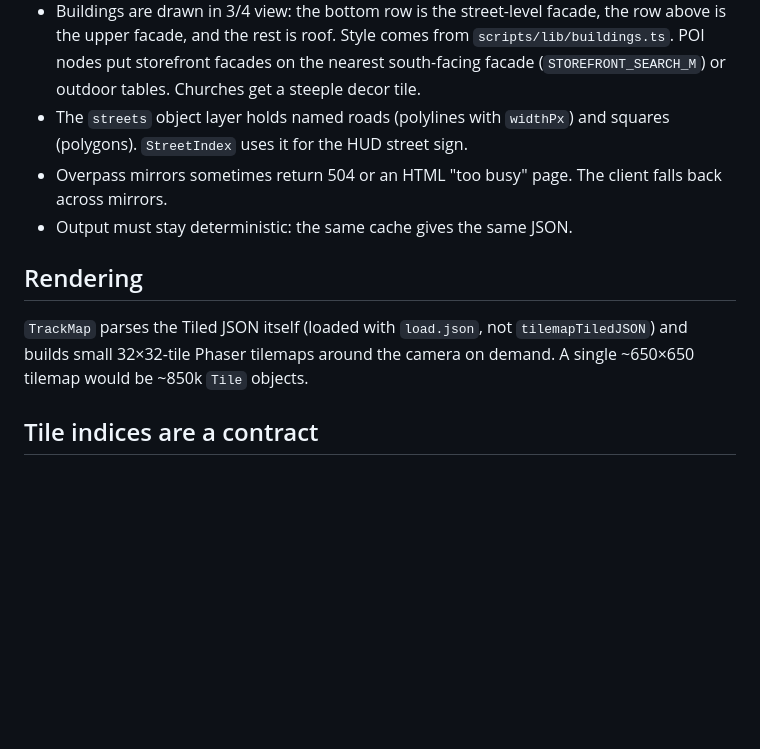
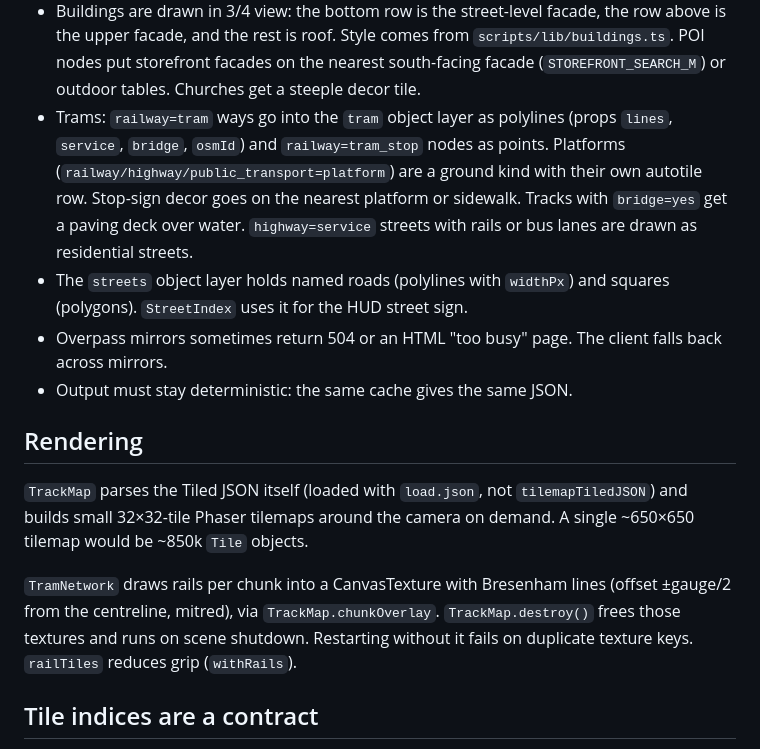
Before and after one commit to alfredringstad/the-racer, a Markdown page: CLAUDE.md, the part around the change. GitHub-like rendering; blank space fills up the shorter version.

```diff
--- a/CLAUDE.md
+++ b/CLAUDE.md
@@ -41,6 +41,10 @@ src/game/                   Car physics, TrackMap (chunked rendering), StreetInd
 - Buildings are drawn in 3/4 view: the bottom row is the street-level facade, the row above is the upper facade, and the rest is roof.
   Style comes from `scripts/lib/buildings.ts`. POI nodes put storefront facades on the nearest south-facing facade
   (`STOREFRONT_SEARCH_M`) or outdoor tables. Churches get a steeple decor tile.
+- Trams: `railway=tram` ways go into the `tram` object layer as polylines (props `lines`, `service`, `bridge`,
+  `osmId`) and `railway=tram_stop` nodes as points. Platforms (`railway/highway/public_transport=platform`) are a
+  ground kind with their own autotile row. Stop-sign decor goes on the nearest platform or sidewalk. Tracks with
+  `bridge=yes` get a paving deck over water. `highway=service` streets with rails or bus lanes are drawn as residential streets.
 - The `streets` object layer holds named roads (polylines with `widthPx`) and squares (polygons). `StreetIndex` uses
   it for the HUD street sign.
 - Overpass mirrors sometimes return 504 or an HTML "too busy" page. The client falls back across mirrors.
@@ -49,6 +53,10 @@ src/game/                   Car physics, TrackMap (chunked rendering), StreetInd
 ## Rendering
 `TrackMap` parses the Tiled JSON itself (loaded with `load.json`, not `tilemapTiledJSON`) and builds small
 32×32-tile Phaser tilemaps around the camera on demand. A single ~650×650 tilemap would be ~850k `Tile` objects.
+
+`TramNetwork` draws rails per chunk into a CanvasTexture with Bresenham lines (offset ±gauge/2 from the
+centreline, mitred), via `TrackMap.chunkOverlay`. `TrackMap.destroy()` frees those textures and runs on scene
+shutdown. Restarting without it fails on duplicate texture keys. `railTiles` reduces grip (`withRails`).
 
 ## Tile indices are a contract
 `src/game/tiles.ts` is imported by both the generator scripts and the game. Road tile id = base + 4-bit mask
```
Also changed, not shown: README.md (+13 -3 lines), data/map-preview.png, public/assets/tiles/tiles.png, 11 other files.
